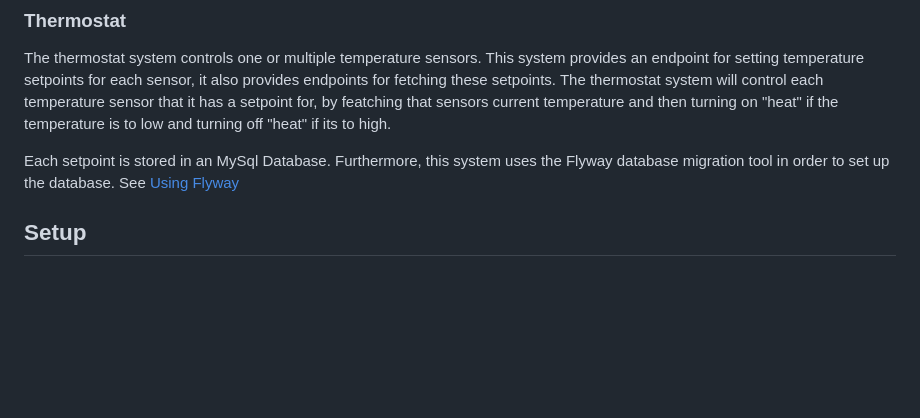
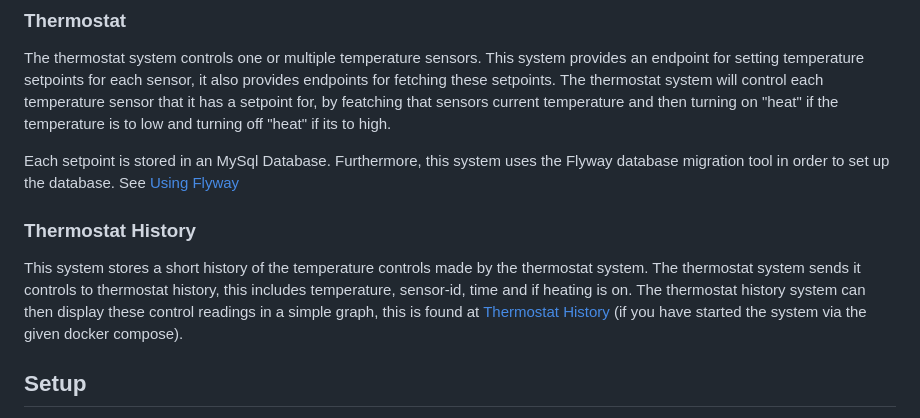
Before and after one commit to jesperfrisk/openshift-demo, a Markdown page: README.md, the part around the change. Drawn GitHub-style; blank space fills up the shorter version.

Commit message:
add information about thermostat history

```diff
--- a/README.md
+++ b/README.md
@@ -31,6 +31,10 @@ The temperature sensor systyem has a mocked temperature value and provides one e
 The thermostat system controls one or multiple temperature sensors. This system provides an endpoint for setting temperature setpoints for each sensor, it also provides endpoints for fetching these setpoints. The thermostat system will control each temperature sensor that it has a setpoint for, by featching that sensors current temperature and then turning on "heat" if the temperature is to low and turning off "heat" if its to high.
 
 Each setpoint is stored in an MySql Database. Furthermore, this system uses the Flyway database migration tool in order to set up the database. See [Using Flyway](quarkus.io/guides/flyway)
+
+### Thermostat History
+
+This system stores a short history of the temperature controls made by the thermostat system. The thermostat system sends it controls to thermostat history, this includes temperature, sensor-id, time and if heating is on. The thermostat history system can then display these control readings in a simple graph, this is found at [Thermostat History](http://localhost:8083/index.html) (if you have started the system via the given docker compose).
 
 ## Setup
 Before diving into deploying the application and database via OpenShift, you should first learn how to deploy containers locally (e.g. via Docker). When moving to OpenShift, which basically is a commercialized Kubernetes system that depends on containers, having some understanding of containerization is beneficial. If you are already familiar with running applications in docker etc, you can skip to [Setting Up Via OpenShift](#Setting-Up-Via-OpenShift) that continues with how to deploy the app via kubernetes manifests to the OpenShift cluster.
```
